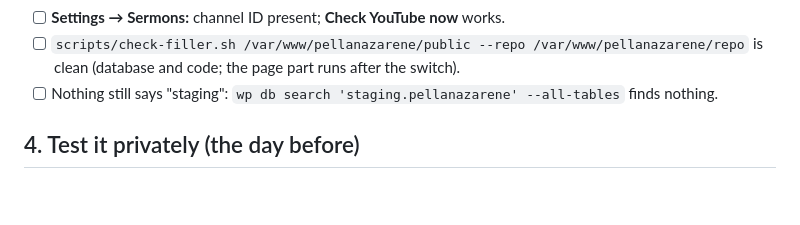
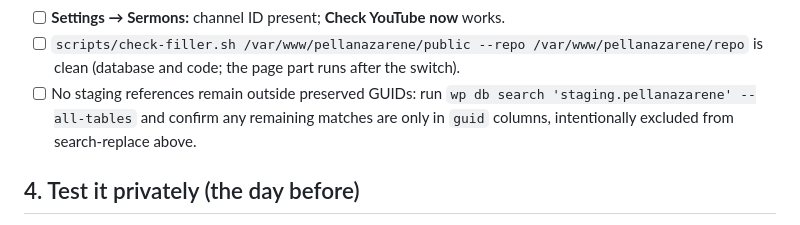
Before and after one commit to runrobrun/PellaNazareneSite, a Markdown page: docs/cutover.md, the part around the change. GitHub-like rendering; blank space fills up the shorter version.

Commit message:
Update cutover checklist for staging removal
Ensure no staging references remain and verify settings.

Co-authored-by: Copilot Autofix powered by AI <175728472+Copilot@users.noreply.github.com>

```diff
--- a/docs/cutover.md
+++ b/docs/cutover.md
@@ -95,7 +95,7 @@ Then, on the live copy: re-add the hosts-file line from step 2 **before opening
 - [ ] **Users:** remove test accounts; check pastors are Author and the office admin is Editor. Everyone keeps their staging password and two-factor setup.
 - [ ] **Settings → Sermons:** channel ID present; **Check YouTube now** works.
 - [ ] `scripts/check-filler.sh /var/www/pellanazarene/public --repo /var/www/pellanazarene/repo` is clean (database and code; the page part runs after the switch).
-- [ ] Nothing still says "staging": `wp db search 'staging.pellanazarene' --all-tables` finds nothing.
+- [ ] No staging references remain outside preserved GUIDs: run `wp db search 'staging.pellanazarene' --all-tables` and confirm any remaining matches are only in `guid` columns, intentionally excluded from search-replace above.
 
 ## 4. Test it privately (the day before)
 
```
